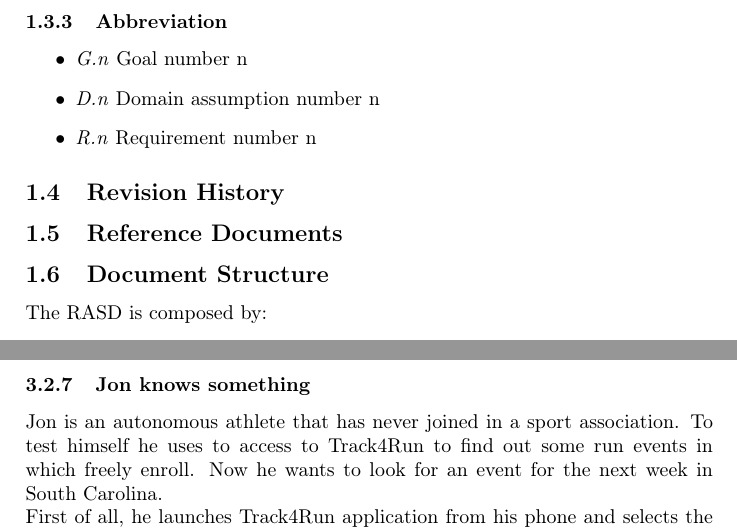
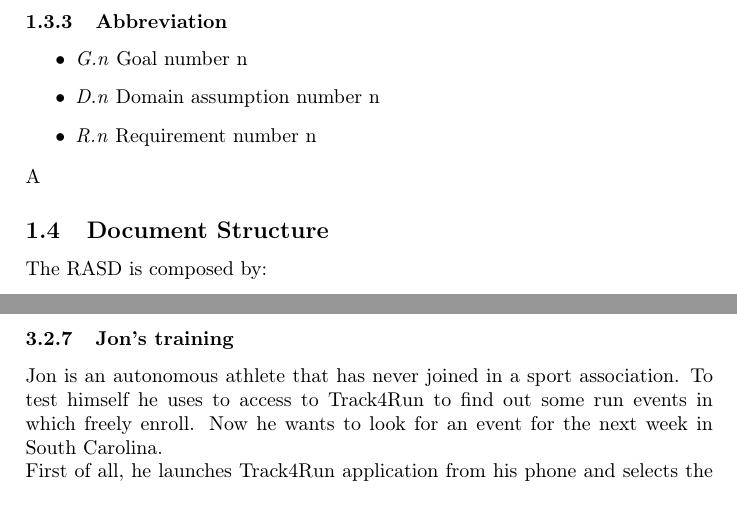
Before and after one commit to Orion3k/SalaorniTerraccianoTrivilino, a LaTeX document (RASD.tex): two parts of pages 6 and 13 of 24, joined at a grey line, cut so that both start at the same text. Compiled offline with pdfLaTeX.

Commit message:
Scenario fixes

```diff
--- a/RASD.tex
+++ b/RASD.tex
@@ -120,11 +120,7 @@
         \item \textit{G.n} Goal number n
         \item \textit{D.n} Domain assumption number n
         \item \textit{R.n} Requirement number n
-    \end{itemize}
-
-    \subsection{Revision History}
-
-    \subsection{Reference Documents}
+    \end{itemize}A
 
     \subsection{Document Structure}
     The RASD is composed by:
@@ -309,7 +305,7 @@
     After the registration to Track4Run and the previous sign up to Data4Help, he launches the app. First of all, he clicks on "Create a run" button, choosing starting and ending point and the path in the middle from the map. Then, he gives the day and the hour at which the run will start. Finally, he receives the notification of the event creation and the opening of the subscription period. \newline
     Now Forrest has only to enroll in his run event as a runner and wait until the day of the run.
 
-    \subsubsection{Jon knows something}
+    \subsubsection{Jon's training}
     Jon is an autonomous athlete that has never joined in a sport association. To test himself he uses to access to Track4Run to find out some run events in which freely enroll. Now he wants to look for an event for the next week in South Carolina. \newline
     First of all, he launches Track4Run application from his phone and selects the "Enroll in a run" button. Then Jon selects the city, in this case Beaufort, and chooses the run event that fits better with his appointments. He finds the Forrest's run and decides to enroll himself in that run. \newline
     Jon is eventually registered as a runner in the event database and he will receive a notification just before the beginning of the event.
```
Also changed, not shown: RASD.tex (4 more changed lines).
